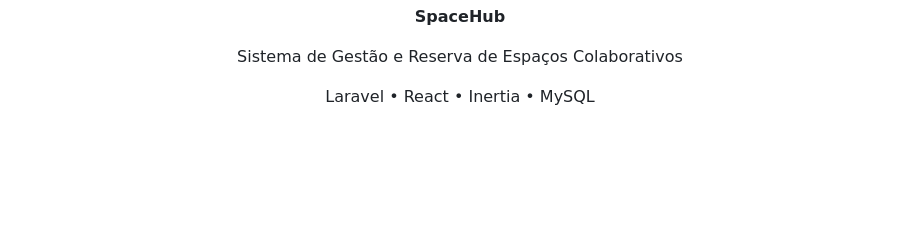
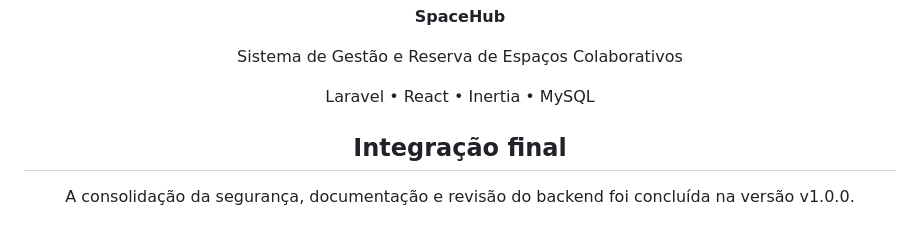
Before and after one commit to angela042026/SpaceHub, a Markdown page: README.md, the part around the change. Rendered like a GitHub page; blank space fills up the shorter version.

Commit message:
docs: registar integração final da segurança

```diff
--- a/README.md
+++ b/README.md
@@ -328,4 +328,8 @@ Sistema de Gestão e Reserva de Espaços Colaborativos
 
 Laravel • React • Inertia • MySQL
 
+## Integração final
+
+A consolidação da segurança, documentação e revisão do backend foi concluída na versão v1.0.0.
+
 </div>
```
